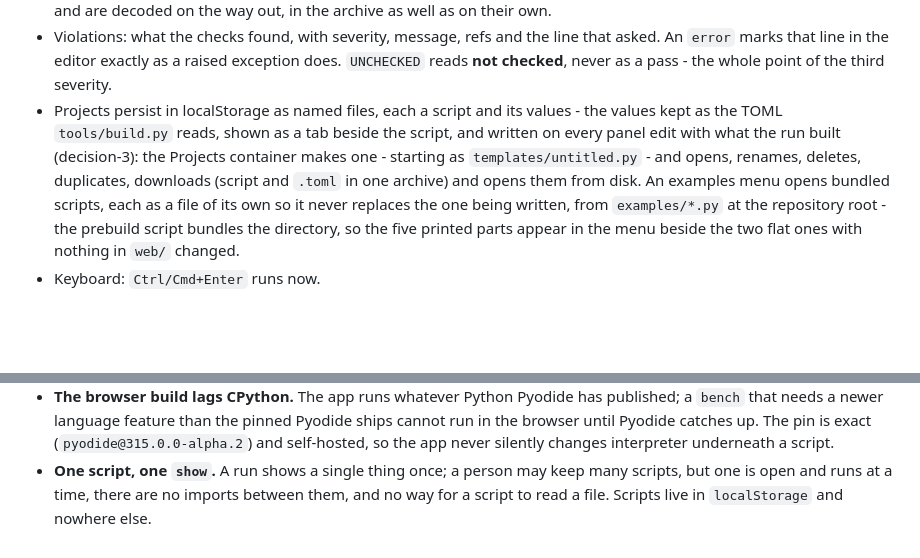
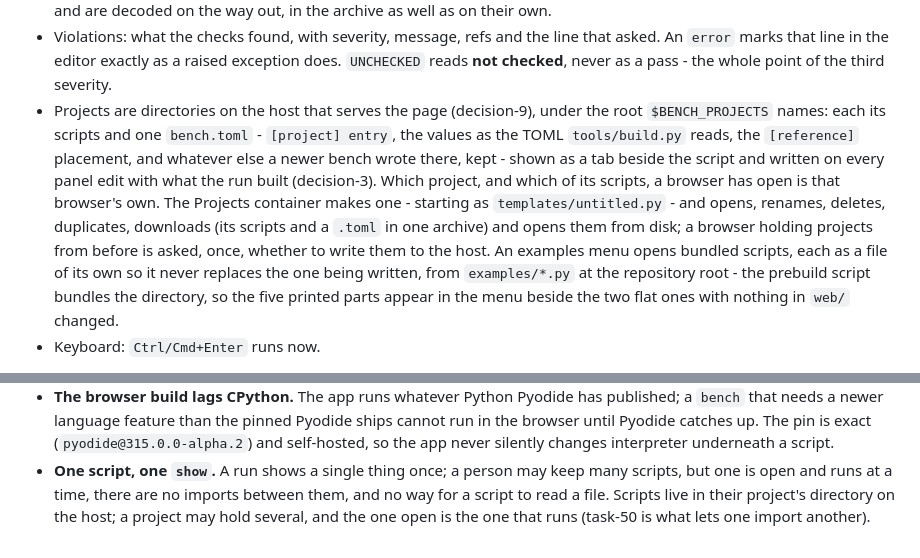
Before and after one commit to bruk-io/bench, a Markdown page: DESIGN.md, 2 parts joined by grey strips. Rendered like a GitHub page; blank space fills up the shorter version.

```diff
--- a/DESIGN.md
+++ b/DESIGN.md
@@ -798,11 +798,15 @@ Interactions that define the product:
 - Violations: what the checks found, with severity, message, refs and the line that asked.
   An `error` marks that line in the editor exactly as a raised exception does. `UNCHECKED`
   reads **not checked**, never as a pass - the whole point of the third severity.
-- Projects persist in localStorage as named files, each a script and its values - the
-  values kept as the TOML `tools/build.py` reads, shown as a tab beside the script, and
-  written on every panel edit with what the run built (decision-3): the Projects container
-  makes one - starting as `templates/untitled.py` - and opens, renames, deletes, duplicates,
-  downloads (script and `.toml` in one archive) and opens them from disk.
+- Projects are directories on the host that serves the page (decision-9), under the root
+  `$BENCH_PROJECTS` names: each its scripts and one `bench.toml` - `[project] entry`, the
+  values as the TOML `tools/build.py` reads, the `[reference]` placement, and whatever else a
+  newer bench wrote there, kept - shown as a tab beside the script and written on every panel
+  edit with what the run built (decision-3). Which project, and which of its scripts, a browser
+  has open is that browser's own. The Projects container makes one - starting as
+  `templates/untitled.py` - and opens, renames, deletes, duplicates, downloads (its scripts and
+  a `.toml` in one archive) and opens them from disk; a browser holding projects from before
+  is asked, once, whether to write them to the host.
   An examples menu opens bundled scripts, each as a file of its own so it never
   replaces the one being written, from `examples/*.py` at the repository root - the prebuild script bundles the directory,
   so the five printed parts appear in the menu beside the two flat ones with nothing in
@@ -953,4 +957,6 @@ line drawn at the edge of what is built so far.
   changes interpreter underneath a script.
 - **One script, one `show`.** A run shows a single thing once; a person may
   keep many scripts, but one is open and runs at a time, there are no imports
-  between them, and no way for a script to read a file. Scripts live in `localStorage` and nowhere else.
+  between them, and no way for a script to read a file. Scripts live in their project's
+  directory on the host; a project may hold several, and the one open is the one that runs
+  (task-50 is what lets one import another).
```
Also changed, not shown: web/README.md (+98 -24 lines).
